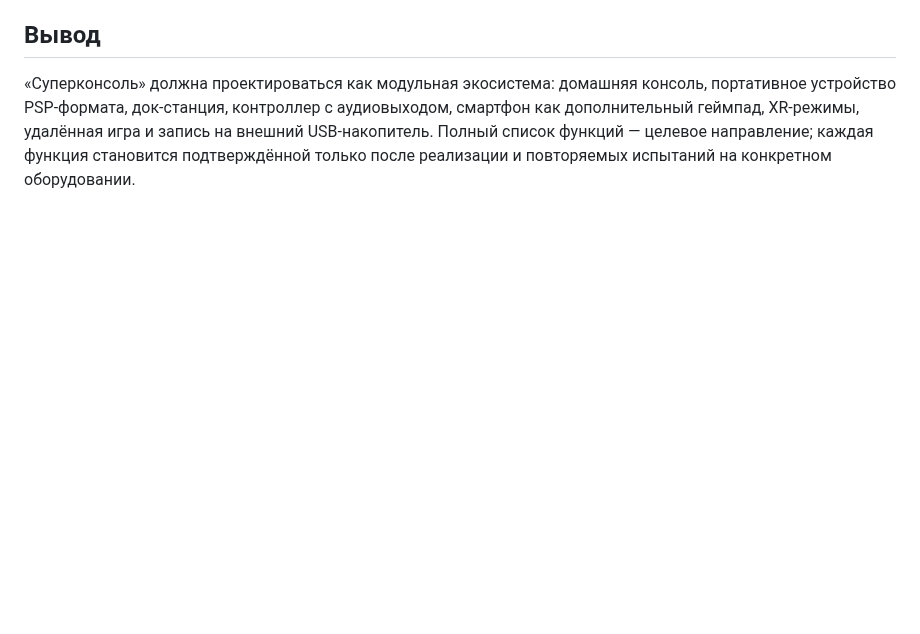
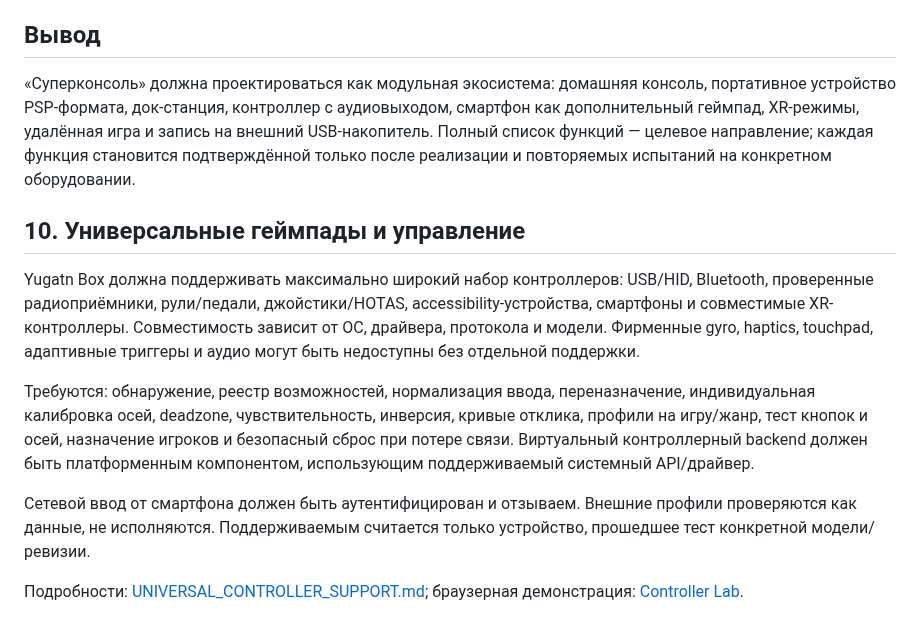
Before and after one commit to Yugatn/Yugatn_Box, a Markdown page: docs/PORTABLE_AND_MEDIA.md, the part around the change. Rendered like a GitHub page; blank space fills up the shorter version.

Commit message:
Integrate universal controller support into project docs

```diff
--- a/docs/PORTABLE_AND_MEDIA.md
+++ b/docs/PORTABLE_AND_MEDIA.md
@@ -170,3 +170,14 @@ Yugatn Box проектируется не как одна коробка, а к
 ## Вывод
 
 «Суперконсоль» должна проектироваться как модульная экосистема: домашняя консоль, портативное устройство PSP-формата, док-станция, контроллер с аудиовыходом, смартфон как дополнительный геймпад, XR-режимы, удалённая игра и запись на внешний USB-накопитель. Полный список функций — целевое направление; каждая функция становится подтверждённой только после реализации и повторяемых испытаний на конкретном оборудовании.
+
+
+## 10. Универсальные геймпады и управление
+
+Yugatn Box должна поддерживать максимально широкий набор контроллеров: USB/HID, Bluetooth, проверенные радиоприёмники, рули/педали, джойстики/HOTAS, accessibility-устройства, смартфоны и совместимые XR-контроллеры. Совместимость зависит от ОС, драйвера, протокола и модели. Фирменные gyro, haptics, touchpad, адаптивные триггеры и аудио могут быть недоступны без отдельной поддержки.
+
+Требуются: обнаружение, реестр возможностей, нормализация ввода, переназначение, индивидуальная калибровка осей, deadzone, чувствительность, инверсия, кривые отклика, профили на игру/жанр, тест кнопок и осей, назначение игроков и безопасный сброс при потере связи. Виртуальный контроллерный backend должен быть платформенным компонентом, использующим поддерживаемый системный API/драйвер.
+
+Сетевой ввод от смартфона должен быть аутентифицирован и отзываем. Внешние профили проверяются как данные, не исполняются. Поддерживаемым считается только устройство, прошедшее тест конкретной модели/ревизии.
+
+Подробности: [UNIVERSAL_CONTROLLER_SUPPORT.md](UNIVERSAL_CONTROLLER_SUPPORT.md); браузерная демонстрация: [Controller Lab](../prototype/controller-lab.html).
```
